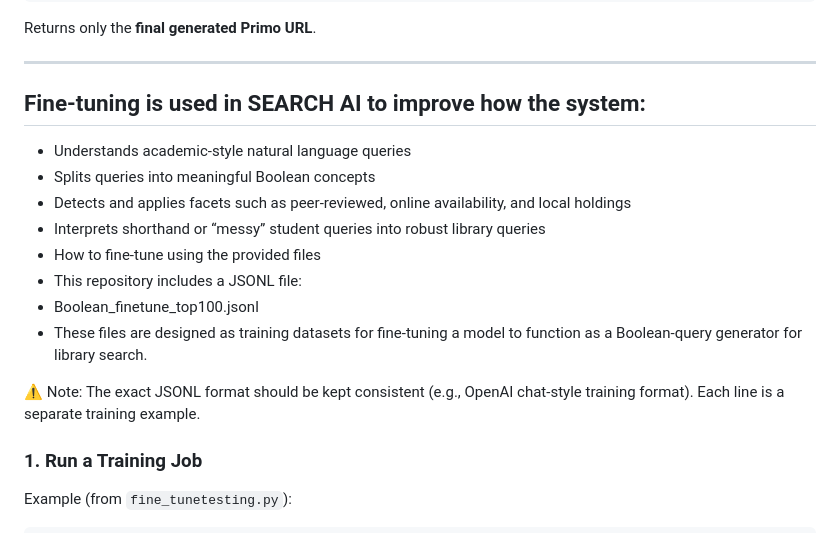
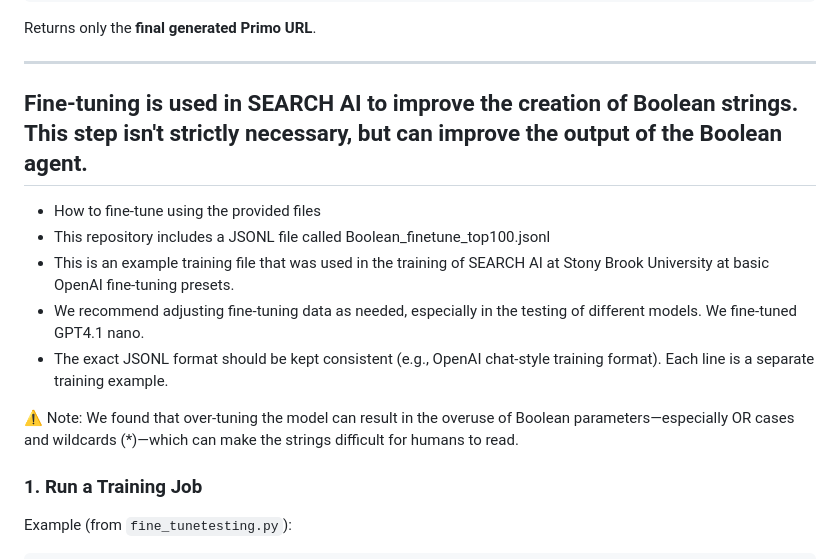
Before and after one commit to Stony-Brook-Libraries-Digital-Services/SEARCH-AI, a Markdown page: README.md, the part around the change. Drawn GitHub-style.

```diff
--- a/README.md
+++ b/README.md
@@ -141,17 +141,14 @@ Returns only the **final generated Primo URL**.
 
 ---
 
-## Fine-tuning is used in SEARCH AI to improve how the system:
-- Understands academic-style natural language queries
-- Splits queries into meaningful Boolean concepts
-- Detects and applies facets such as peer-reviewed, online availability, and local holdings
-- Interprets shorthand or “messy” student queries into robust library queries
+## Fine-tuning is used in SEARCH AI to improve the creation of Boolean strings. This step isn't strictly necessary, but can improve the output of the Boolean agent.
 - How to fine-tune using the provided files
-- This repository includes a JSONL file:
-- Boolean_finetune_top100.jsonl
-- These files are designed as training datasets for fine-tuning a model to function as a Boolean-query generator for library search.
+- This repository includes a JSONL file called Boolean_finetune_top100.jsonl
+- This is an example training file that was used in the training of SEARCH AI at Stony Brook University at basic OpenAI fine-tuning presets.
+- We recommend adjusting fine-tuning data as needed, especially in the testing of different models. We fine-tuned GPT4.1 nano.
+- The exact JSONL format should be kept consistent (e.g., OpenAI chat-style training format). Each line is a separate training example.
 
-⚠️ Note: The exact JSONL format should be kept consistent (e.g., OpenAI chat-style training format). Each line is a separate training example.
+⚠️ Note: We found that over-tuning the model can result in the overuse of Boolean parameters—especially OR cases and wildcards (*)—which can make the strings difficult for humans to read.
 
 ### 1. Run a Training Job
 Example (from `fine_tunetesting.py`):
```
